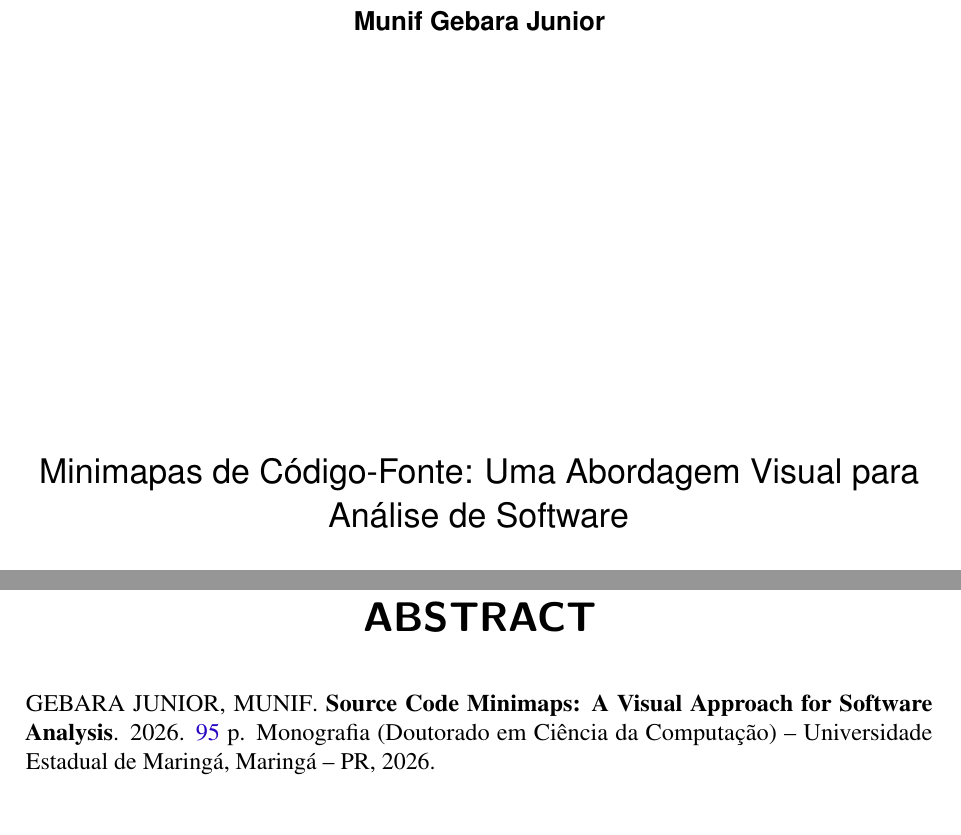
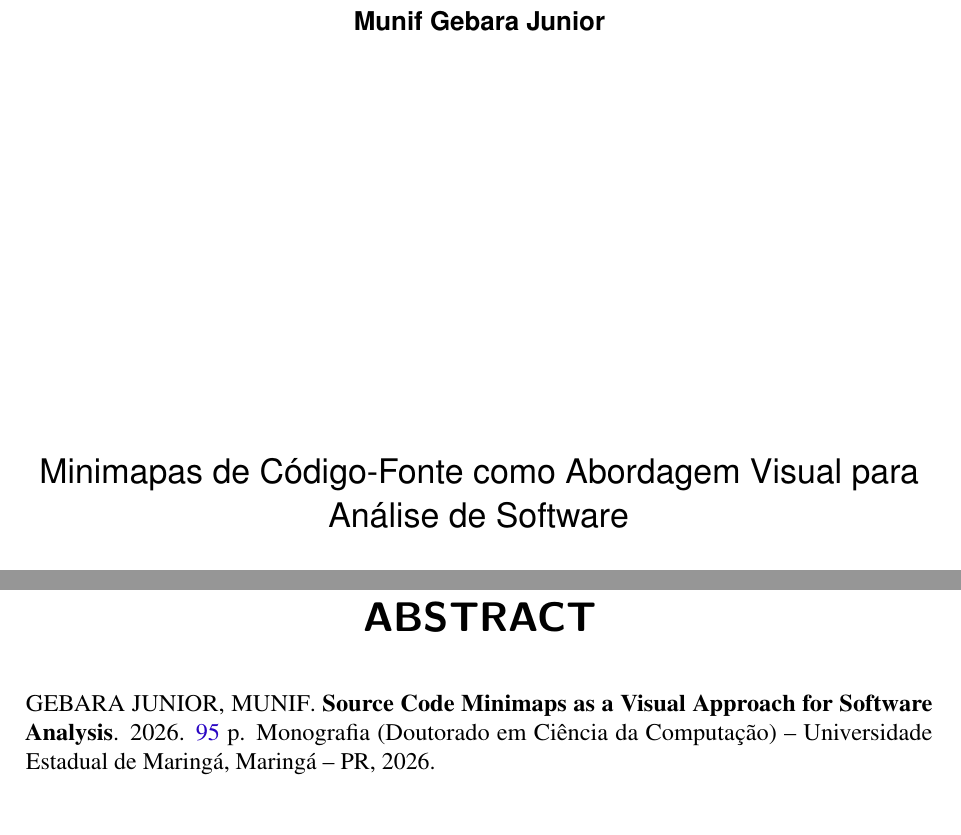
Before and after one commit to munifgebara/QualificacaoMunifDoutorado2026, a LaTeX thesis (main.tex): two parts of pages 5 and 15 of 97, joined at a grey line, cut so that both start at the same text. Compiled offline with pdfLaTeX.

Commit message:
Updates from Overleaf

```diff
--- a/main.tex
+++ b/main.tex
@@ -24,8 +24,8 @@
 % Cover and title-page metadata
 % ------------------------------------------------------------------------
 
-\tituloPT{Minimapas de Código-Fonte: Uma Abordagem Visual para Análise de Software}
-\tituloEN{Source Code Minimaps: A Visual Approach for Software Analysis}
+\tituloPT{Minimapas de Código-Fonte como Abordagem Visual para Análise de Software}
+\tituloEN{Source Code Minimaps as a Visual Approach for Software Analysis}
 
 \autor[Gebara Junior, Munif]{Munif Gebara Junior}
 \genero{M}
```
